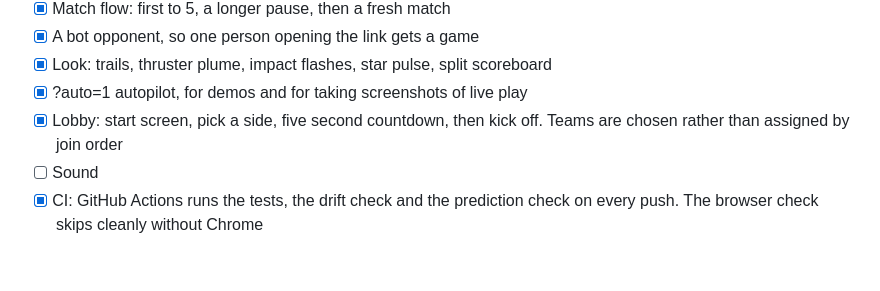
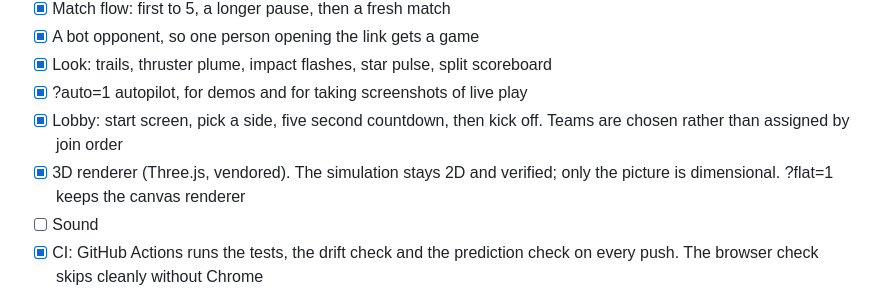
Before and after one commit to MarcCangiano/orrery, a Markdown page: STATE.md, the part around the change. GitHub-like rendering; blank space fills up the shorter version.

```diff
--- a/STATE.md
+++ b/STATE.md
@@ -81,6 +81,8 @@ Two reasons, in order:
 - [x] ?auto=1 autopilot, for demos and for taking screenshots of live play
 - [x] Lobby: start screen, pick a side, five second countdown, then kick off.
       Teams are chosen rather than assigned by join order
+- [x] 3D renderer (Three.js, vendored). The simulation stays 2D and verified;
+      only the picture is dimensional. ?flat=1 keeps the canvas renderer
 - [ ] Sound
 - [x] CI: GitHub Actions runs the tests, the drift check and the prediction
       check on every push. The browser check skips cleanly without Chrome
```
Also changed, not shown: README.md (+9 -4 lines), docs/screenshot.png, 5 other files.
